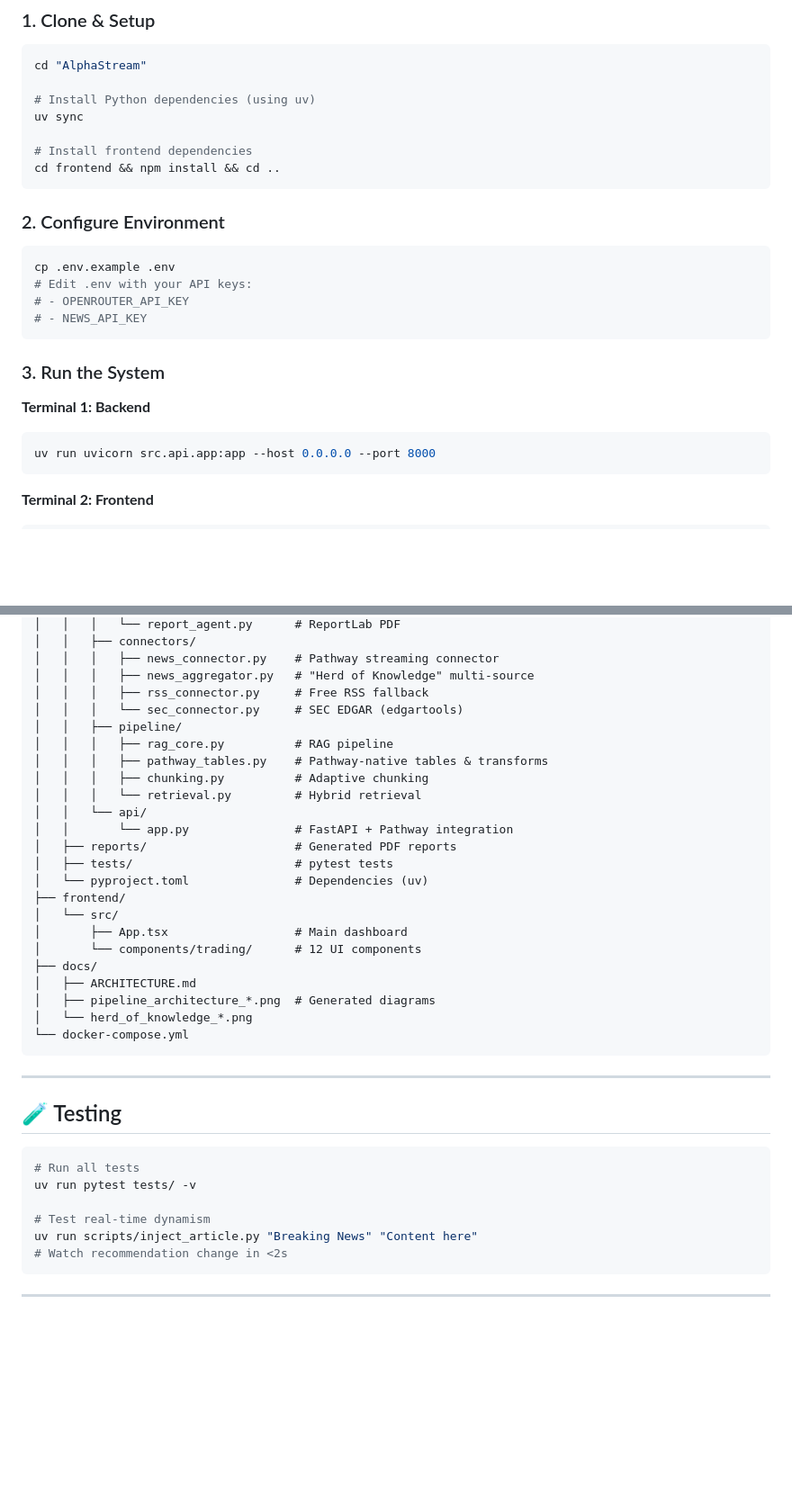
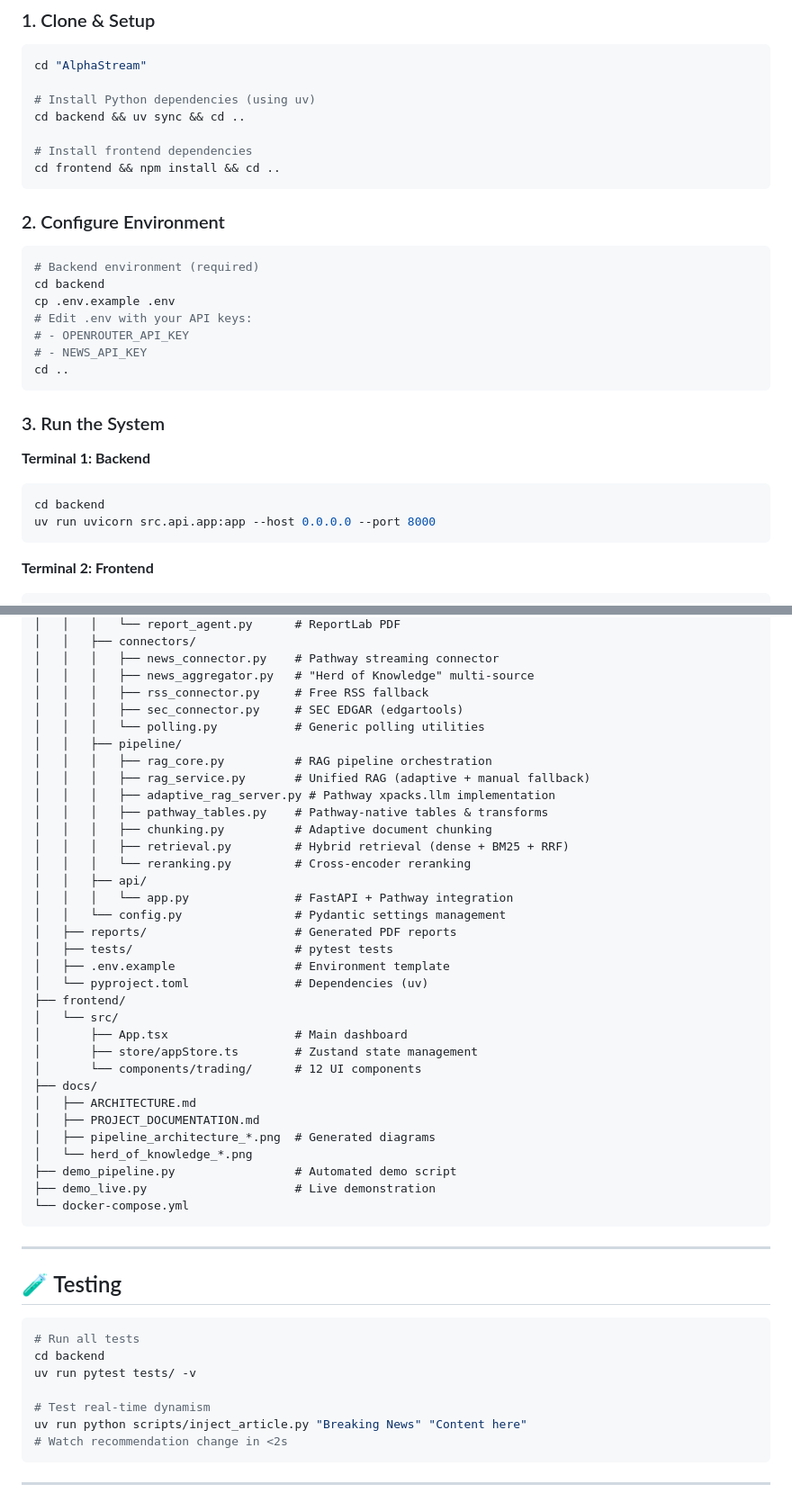
Before and after one commit to ridash2005/AlphaStream_Final, a Markdown page: README.md, 2 parts joined by grey strips. Shown at 90% size. Rendered like a GitHub page; blank space fills up the shorter version.

````diff
--- a/README.md
+++ b/README.md
@@ -86,7 +86,7 @@ We use **Pathway's official LLM xpack** (from [llm-app templates](https://github
 cd "AlphaStream"
 
 # Install Python dependencies (using uv)
-uv sync
+cd backend && uv sync && cd ..
 
 # Install frontend dependencies
 cd frontend && npm install && cd ..
@@ -94,16 +94,20 @@ cd frontend && npm install && cd ..
 
 ### 2. Configure Environment
 ```bash
+# Backend environment (required)
+cd backend
 cp .env.example .env
 # Edit .env with your API keys:
 # - OPENROUTER_API_KEY
 # - NEWS_API_KEY
+cd ..
 ```
 
 ### 3. Run the System
 
 **Terminal 1: Backend**
 ```bash
+cd backend
 uv run uvicorn src.api.app:app --host 0.0.0.0 --port 8000
 ```
 
@@ -201,25 +205,35 @@ AlphaStream/
 │   │   │   ├── news_connector.py    # Pathway streaming connector
 │   │   │   ├── news_aggregator.py   # "Herd of Knowledge" multi-source
 │   │   │   ├── rss_connector.py     # Free RSS fallback
-│   │   │   └── sec_connector.py     # SEC EDGAR (edgartools)
+│   │   │   ├── sec_connector.py     # SEC EDGAR (edgartools)
+│   │   │   └── polling.py           # Generic polling utilities
 │   │   ├── pipeline/
-│   │   │   ├── rag_core.py          # RAG pipeline
+│   │   │   ├── rag_core.py          # RAG pipeline orchestration
+│   │   │   ├── rag_service.py       # Unified RAG (adaptive + manual fallback)
+│   │   │   ├── adaptive_rag_server.py # Pathway xpacks.llm implementation
 │   │   │   ├── pathway_tables.py    # Pathway-native tables & transforms
-│   │   │   ├── chunking.py          # Adaptive chunking
-│   │   │   └── retrieval.py         # Hybrid retrieval
-│   │   └── api/
-│   │       └── app.py               # FastAPI + Pathway integration
+│   │   │   ├── chunking.py          # Adaptive document chunking
+│   │   │   ├── retrieval.py         # Hybrid retrieval (dense + BM25 + RRF)
+│   │   │   └── reranking.py         # Cross-encoder reranking
+│   │   ├── api/
+│   │   │   └── app.py               # FastAPI + Pathway integration
+│   │   └── config.py                # Pydantic settings management
 │   ├── reports/                     # Generated PDF reports
 │   ├── tests/                       # pytest tests
+│   ├── .env.example                 # Environment template
 │   └── pyproject.toml               # Dependencies (uv)
 ├── frontend/
 │   └── src/
 │       ├── App.tsx                  # Main dashboard
+│       ├── store/appStore.ts        # Zustand state management
 │       └── components/trading/      # 12 UI components
 ├── docs/
 │   ├── ARCHITECTURE.md
+│   ├── PROJECT_DOCUMENTATION.md
 │   ├── pipeline_architecture_*.png  # Generated diagrams
 │   └── herd_of_knowledge_*.png
+├── demo_pipeline.py                 # Automated demo script
+├── demo_live.py                     # Live demonstration
 └── docker-compose.yml
 ```
 
@@ -229,10 +243,11 @@ AlphaStream/
 
 ```bash
 # Run all tests
+cd backend
 uv run pytest tests/ -v
 
 # Test real-time dynamism
-uv run scripts/inject_article.py "Breaking News" "Content here"
+uv run python scripts/inject_article.py "Breaking News" "Content here"
 # Watch recommendation change in <2s
 ```
 
````
